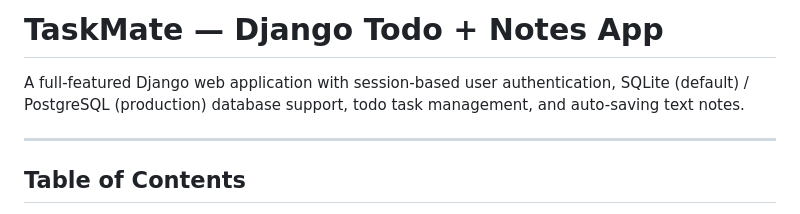
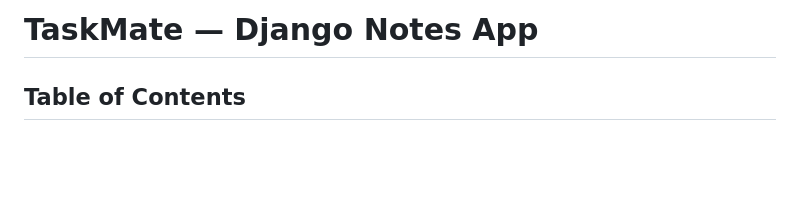
Before and after one commit to Dhagash1206/Django-taskmanager, a Markdown page: README.md, the part around the change. GitHub-like rendering; blank space fills up the shorter version.

```diff
--- a/README.md
+++ b/README.md
@@ -1,8 +1,5 @@
-# TaskMate — Django Todo + Notes App
+# TaskMate — Django Notes App
 
-A full-featured Django web application with session-based user authentication, SQLite (default) / PostgreSQL (production) database support, todo task management, and auto-saving text notes.
-
----
 
 ## Table of Contents
 
```
